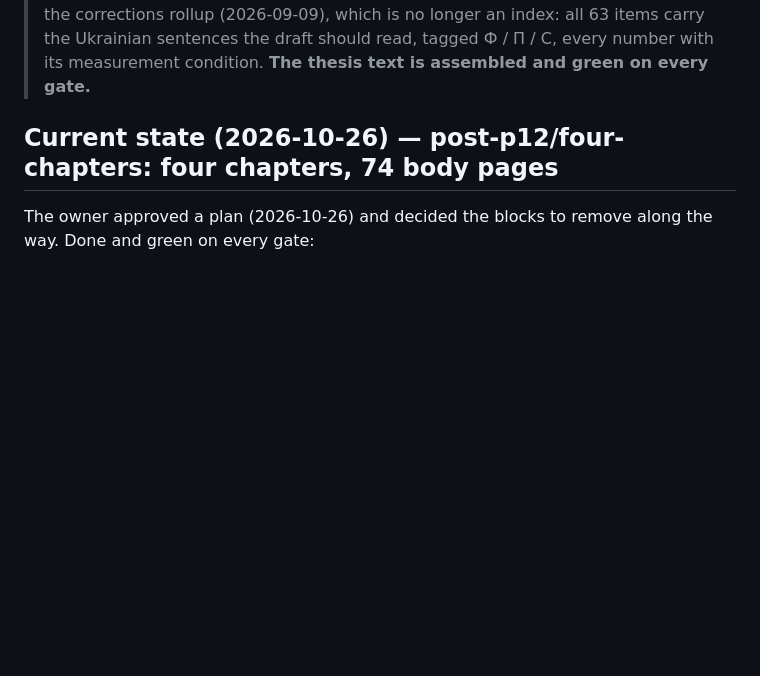
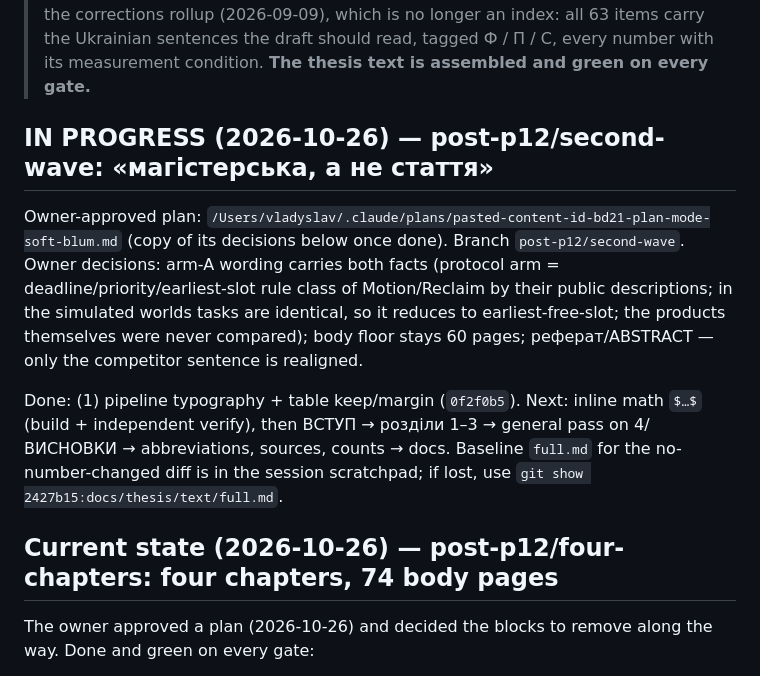
Before and after one commit to IKala4I/magister_work, a Markdown page: docs/HANDOFF.md, the part around the change. GitHub-like rendering; blank space fills up the shorter version.

Commit message:
docs(repo): handoff — second wave in progress
Phase: post-p12/second-wave

Co-Authored-By: Claude Opus 5.5 <noreply@anthropic.com>

```diff
--- a/docs/HANDOFF.md
+++ b/docs/HANDOFF.md
@@ -15,6 +15,20 @@
 > (PR #79), and the corrections rollup (2026-09-09), which is no longer an index: all 63 items carry
 > the Ukrainian sentences the draft should read, tagged Ф / П / С, every number with its measurement
 > condition. **The thesis text is assembled and green on every gate.**
+
+## IN PROGRESS (2026-10-26) — post-p12/second-wave: «магістерська, а не стаття»
+
+Owner-approved plan: `/Users/vladyslav/.claude/plans/pasted-content-id-bd21-plan-mode-soft-blum.md`
+(copy of its decisions below once done). Branch `post-p12/second-wave`. Owner decisions: arm-A wording
+carries both facts (protocol arm = deadline/priority/earliest-slot rule class of Motion/Reclaim by
+their public descriptions; in the simulated worlds tasks are identical, so it reduces to
+earliest-free-slot; the products themselves were never compared); body floor stays 60 pages;
+реферат/ABSTRACT — only the competitor sentence is realigned.
+
+Done: (1) pipeline typography + table keep/margin (`0f2f0b5`). Next: inline math `$…$` (build +
+independent verify), then ВСТУП → розділи 1–3 → general pass on 4/ВИСНОВКИ → abbreviations, sources,
+counts → docs. Baseline `full.md` for the no-number-changed diff is in the session scratchpad; if lost,
+use `git show 2427b15:docs/thesis/text/full.md`.
 
 ## Current state (2026-10-26) — post-p12/four-chapters: four chapters, 74 body pages
 
```
